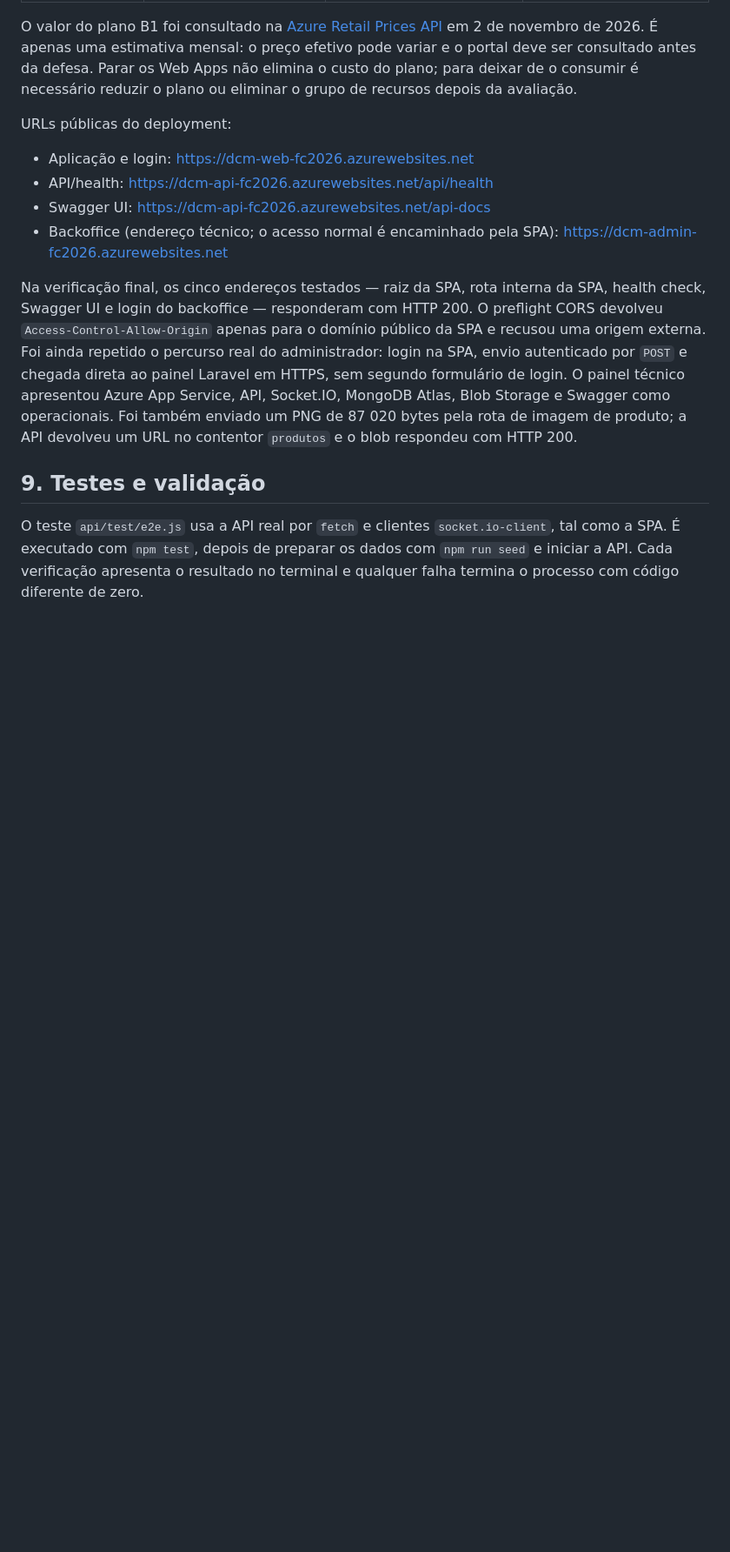
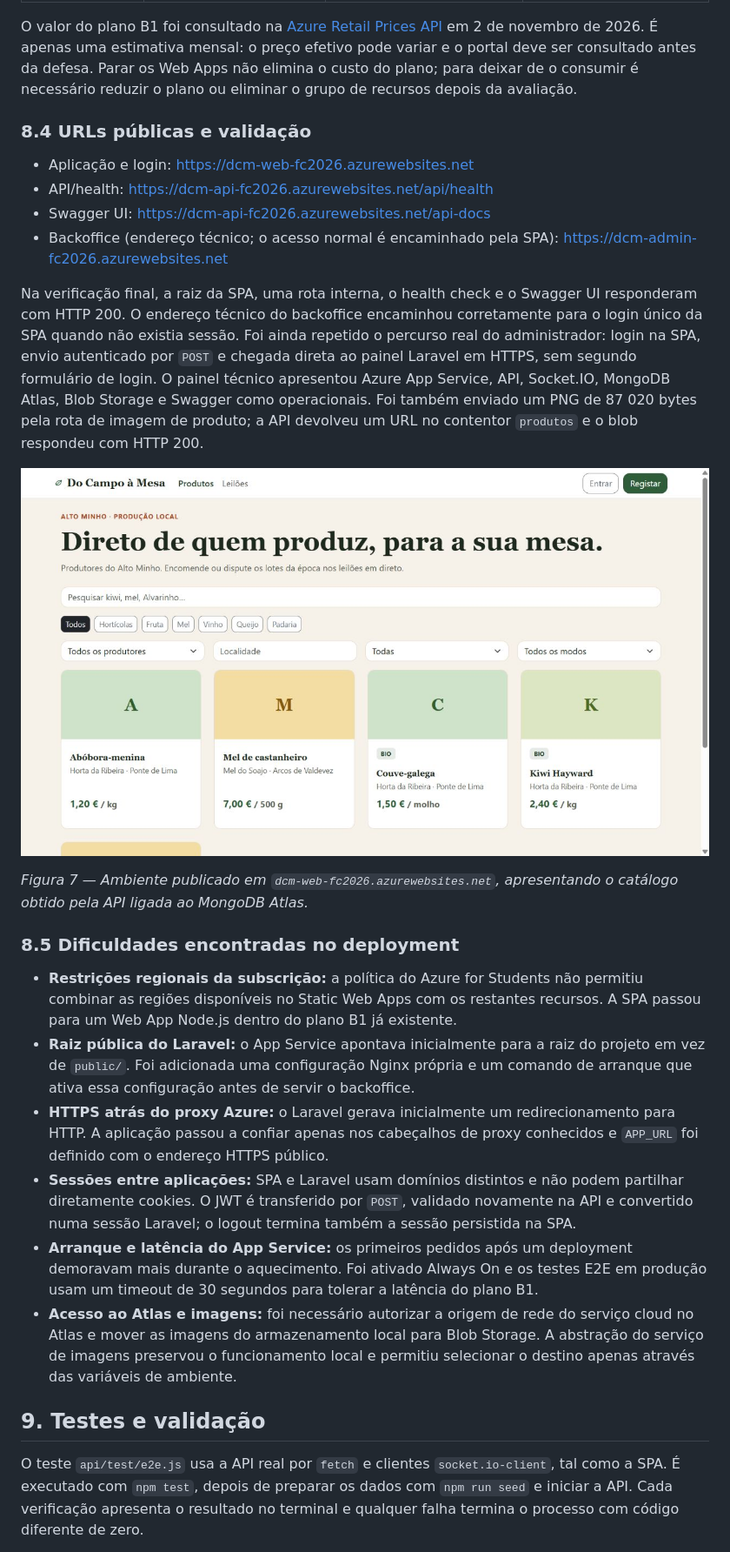
Before and after one commit to filipacalheiros9/Do_Campo_a_Mesa, a Markdown page: docs/relatorio.md, the part around one of its changes. Shown at 87% size. Rendered like a GitHub page; pictures changed too: docs/images/cloud-ambiente-publicado.png (added); blank space fills up the shorter version.

```diff
--- a/docs/relatorio.md
+++ b/docs/relatorio.md
@@ -250,14 +264,27 @@ Foi escolhido o menor plano usado no projeto que suporta a demonstração contí
 
 O valor do plano B1 foi consultado na [Azure Retail Prices API](https://prices.azure.com/api/retail/prices) em 2 de novembro de 2026. É apenas uma estimativa mensal: o preço efetivo pode variar e o portal deve ser consultado antes da defesa. Parar os Web Apps não elimina o custo do plano; para deixar de o consumir é necessário reduzir o plano ou eliminar o grupo de recursos depois da avaliação.
 
-URLs públicas do deployment:
+### 8.4 URLs públicas e validação
 
 - Aplicação e login: https://dcm-web-fc2026.azurewebsites.net
 - API/health: https://dcm-api-fc2026.azurewebsites.net/api/health
 - Swagger UI: https://dcm-api-fc2026.azurewebsites.net/api-docs
 - Backoffice (endereço técnico; o acesso normal é encaminhado pela SPA): https://dcm-admin-fc2026.azurewebsites.net
 
-Na verificação final, os cinco endereços testados — raiz da SPA, rota interna da SPA, health check, Swagger UI e login do backoffice — responderam com HTTP 200. O preflight CORS devolveu `Access-Control-Allow-Origin` apenas para o domínio público da SPA e recusou uma origem externa. Foi ainda repetido o percurso real do administrador: login na SPA, envio autenticado por `POST` e chegada direta ao painel Laravel em HTTPS, sem segundo formulário de login. O painel técnico apresentou Azure App Service, API, Socket.IO, MongoDB Atlas, Blob Storage e Swagger como operacionais. Foi também enviado um PNG de 87 020 bytes pela rota de imagem de produto; a API devolveu um URL no contentor `produtos` e o blob respondeu com HTTP 200.
+Na verificação final, a raiz da SPA, uma rota interna, o health check e o Swagger UI responderam com HTTP 200. O endereço técnico do backoffice encaminhou corretamente para o login único da SPA quando não existia sessão. Foi ainda repetido o percurso real do administrador: login na SPA, envio autenticado por `POST` e chegada direta ao painel Laravel em HTTPS, sem segundo formulário de login. O painel técnico apresentou Azure App Service, API, Socket.IO, MongoDB Atlas, Blob Storage e Swagger como operacionais. Foi também enviado um PNG de 87 020 bytes pela rota de imagem de produto; a API devolveu um URL no contentor `produtos` e o blob respondeu com HTTP 200.
+
+![Catálogo da SPA no ambiente público Azure](images/cloud-ambiente-publicado.png)
+
+*Figura 7 — Ambiente publicado em `dcm-web-fc2026.azurewebsites.net`, apresentando o catálogo obtido pela API ligada ao MongoDB Atlas.*
+
+### 8.5 Dificuldades encontradas no deployment
+
+- **Restrições regionais da subscrição:** a política do Azure for Students não permitiu combinar as regiões disponíveis no Static Web Apps com os restantes recursos. A SPA passou para um Web App Node.js dentro do plano B1 já existente.
+- **Raiz pública do Laravel:** o App Service apontava inicialmente para a raiz do projeto em vez de `public/`. Foi adicionada uma configuração Nginx própria e um comando de arranque que ativa essa configuração antes de servir o backoffice.
+- **HTTPS atrás do proxy Azure:** o Laravel gerava inicialmente um redirecionamento para HTTP. A aplicação passou a confiar apenas nos cabeçalhos de proxy conhecidos e `APP_URL` foi definido com o endereço HTTPS público.
+- **Sessões entre aplicações:** SPA e Laravel usam domínios distintos e não podem partilhar diretamente cookies. O JWT é transferido por `POST`, validado novamente na API e convertido numa sessão Laravel; o logout termina também a sessão persistida na SPA.
+- **Arranque e latência do App Service:** os primeiros pedidos após um deployment demoravam mais durante o aquecimento. Foi ativado Always On e os testes E2E em produção usam um timeout de 30 segundos para tolerar a latência do plano B1.
+- **Acesso ao Atlas e imagens:** foi necessário autorizar a origem de rede do serviço cloud no Atlas e mover as imagens do armazenamento local para Blob Storage. A abstração do serviço de imagens preservou o funcionamento local e permitiu selecionar o destino apenas através das variáveis de ambiente.
 
 ## 9. Testes e validação
 
```
Also changed, not shown: other parts of docs/relatorio.md (+23 -11 lines).
